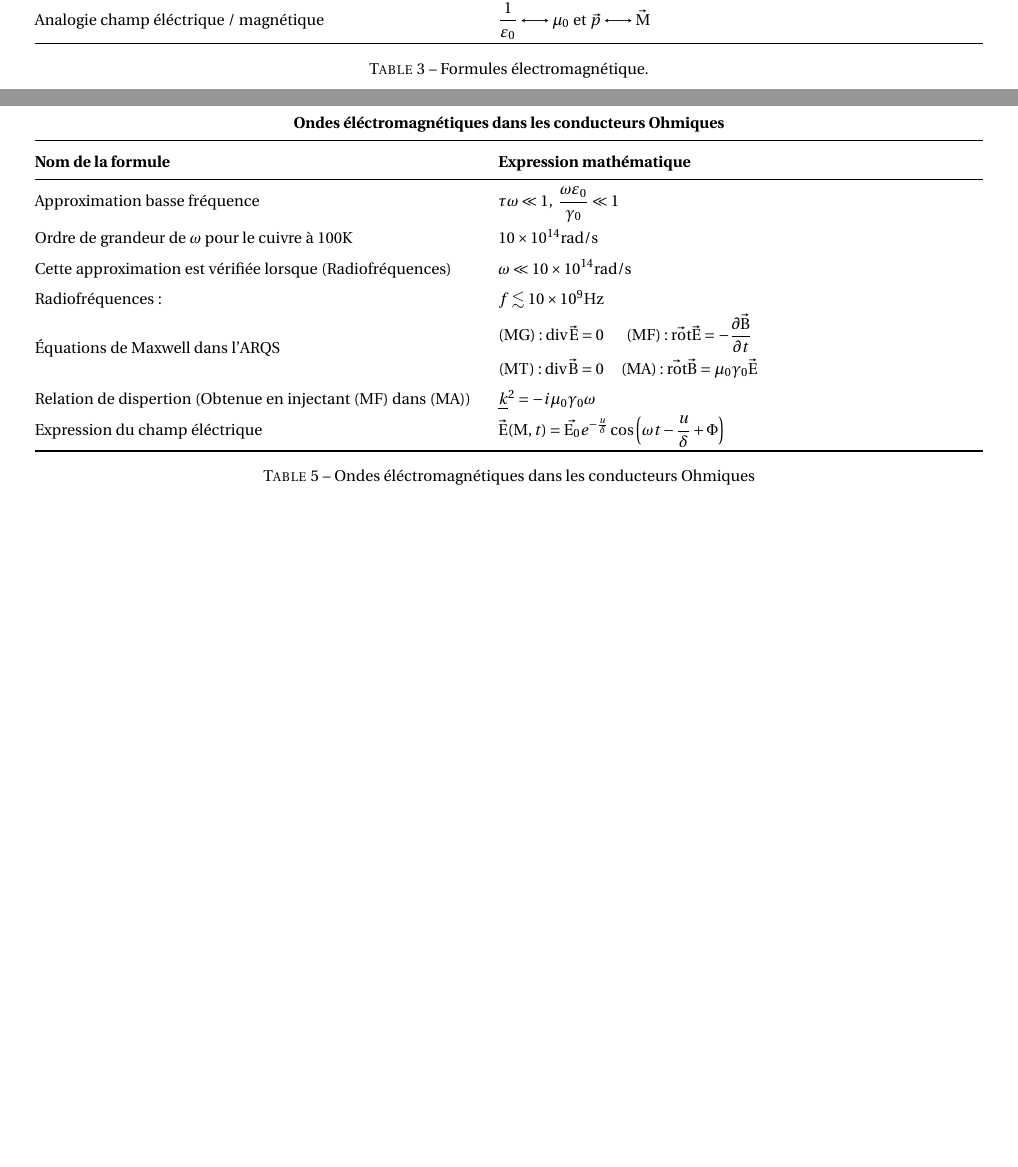
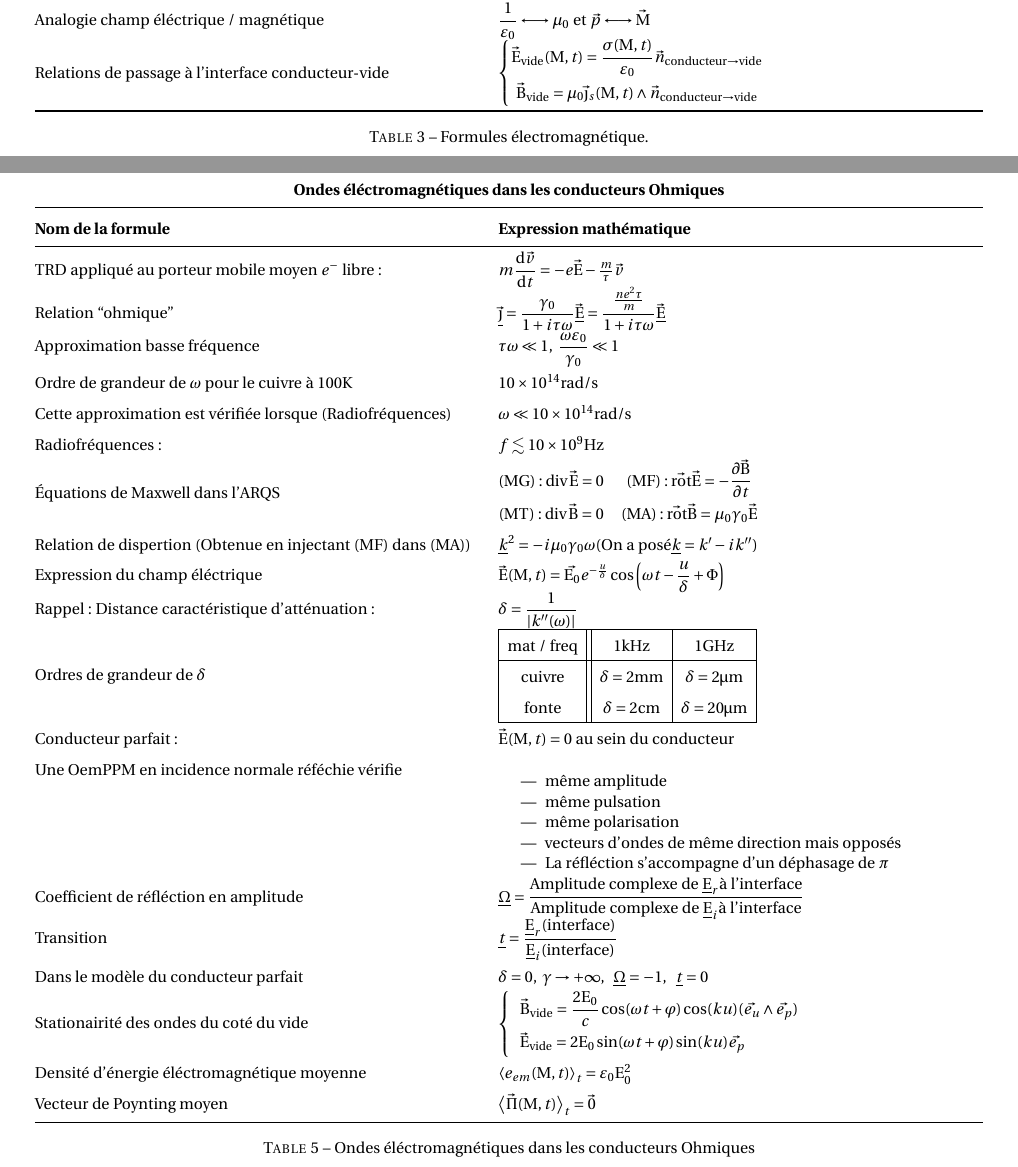
Before and after one commit to Firec0w/Fiches_R-vision_MPI, a LaTeX document (meca.tex): two parts of pages 3 and 4 of 10 before the commit and two parts of pages 3 and 5 of 11 after it, joined at a grey line, cut so that both start at the same text, the shorter picture padded with empty space. Compiled offline with pdfLaTeX.

Commit message:
Tout ohmique

```diff
--- a/meca.tex
+++ b/meca.tex
@@ -325,6 +325,7 @@ $\Delta$ un axe fixe, $\mathcal{D} \in \Delta$, $O, O', M$ des points de l'espac
     Énergie potentielle dûe à l'action éléstrostatique d'un champ uniforme sur un dipôle \textit{rigide} non rayonnant & $\mathcal{E}_{\text{p}} = -\vec{p}\cdot\vec{E}_{\text{ext}}$\\
     Force exercée par un champ electrostatique sur un dipôle non rayonnant au point $O$ & $\vec{F}_{E_{\text{ext}\longrightarrow\text{dip}}} = \left(\vec{p}\cdot\grad\right)\vec{E}_{\text{ext}}(O)$\\
     Analogie champ éléctrique $/$ magnétique & $\dfrac{1}{\varepsilon_0} \longleftrightarrow \mu_0$ et $\vec{p} \longleftrightarrow \vec{M}$ \\
+    Relations de passage à l'interface conducteur-vide & $\left\{\begin{matrix} \vec{E}_{\text{vide}}(M,t) = \dfrac{\sigma(M,t)}{\varepsilon_0}\vec{n}_{\text{conducteur} \to \text{vide}} \\ \vec{B}_{\text{vide}} = \mu_0 \vec{\j}_s(M,t)\wedge \vec{n}_{\text{conducteur} \to \text{vide}}\end{matrix}\right.$ \\
     \bottomrule
 \end{tabular}
 \caption{Formules électromagnétique.}
@@ -372,13 +373,27 @@ On se limite à des signaux lentements variables (En basse fréquence)
         \midrule
         \textbf{Nom de la formule} & \textbf{Expression mathématique} \\
         \midrule
+        TRD appliqué au porteur mobile moyen $e^-$ libre: & $m\dv{\vec{v}}{t} = -e\vec{E} - \frac{m}{\tau}\vec{v}$ \\
+        Relation ``ohmique'' & $\vec{\underline{\j}} =\dfrac{\gamma_0}{1+i\tau\omega}\vec{\underline{E}} = \dfrac{\frac{ne^2\tau}{m}}{1+i\tau\omega}\vec{\underline{E}}$ \\
         Approximation basse fréquence & $\tau\omega \ll 1, \ \dfrac{\omega\varepsilon_0}{\gamma_0}\ll1$ \\
         Ordre de grandeur de $\omega$ pour le cuivre à $\num{100} \unit{\kelvin}$ & $\num{10e14} \unit{\radian\per\second}$ \\
         Cette approximation est vérifiée lorsque (Radiofréquences) & $\omega \ll \num{10e14}\unit{\radian\per\second}$ \\
         Radiofréquences: & $f \lesssim \num{10e9}\unit{\Hz}$ \\
         Équations de Maxwell dans l'ARQS & $\begin{matrix}(MG): \div \vec{E} = 0 & (MF): \rot\vec{E} = -\dpv{\vec{B}}{t} \\ (MT): \div \vec{B} = 0 & (MA): \rot \vec{B} = \mu_0\gamma_0\vec{E}\end{matrix}$ \\
-        Relation de dispertion (Obtenue en injectant (MF) dans (MA))& $\underline{k}^2 = -i\mu_0\gamma_0\omega$ \\
+        Relation de dispertion (Obtenue en injectant (MF) dans (MA))& $\underline{k}^2 = -i\mu_0\gamma_0\omega (\text{On a posé} \underline{k} = k'-ik'')$ \\
         Expression du champ éléctrique & $\vec{E}(M,t )=\vec{E_0}e^{-\frac{u}{\delta}}\cos\left(\omega t - \dfrac{u}{\delta} + \Phi\right)$ \\
+        Rappel: Distance caractéristique d'atténuation: & $\delta = \dfrac{1}{|k''(\omega)|}$ \\
+        Ordres de grandeur de $\delta$ & $\begin{array}{|c||c|c|} \hline \text{mat / freq} & \num{1}\unit{\kHz} & \num{1}\unit{\GHz} \\ \hline \text{cuivre} & \delta = \num{2}\unit{\mm} & \delta = \num{2}\unit{\micro\meter} \\ \text{fonte} & \delta =  \num{2}\unit{\cm} & \delta = \num{20}\unit{\micro\meter} \\ \hline \end{array}$ \\
+        Conducteur parfait: & $\vec{E}(M,t) = 0$ au sein du conducteur \\
+        Une OemPPM en incidence normale réféchie vérifie & \begin{itemize}\item même amplitude \item même pulsation \item même polarisation \item vecteurs d'ondes de même direction mais opposés \item La réfléction s'accompagne d'un déphasage de $\pi$\end{itemize} \\
+        Coefficient de réfléction en amplitude & $\underline \Omega =\dfrac{\text{Amplitude complexe de } \underline{E}_r \text{à l'interface}}{\text{Amplitude complexe de }\underline{E}_i \text{à l'interface}}$ \\
+        Transition & $\underline t =\dfrac{\underline{E}_r(\text{interface})}{\underline{E}_i(\text{interface})}$ \\
+        Dans le modèle du conducteur parfait & $\delta = 0, \ \gamma\to+\infty, \ \ \underline{\Omega} = -1, \ \ \underline t = 0$ \\
+        Stationairité des ondes du coté du vide & $\left\{ \begin{array}{l}\vec{B}_\text{vide} = \dfrac{2E_0}{c}\cos(\omega t + \varphi) \cos(ku)(\vec{e_u}\wedge \vec{e_p}) \\ \vec{E}_{\text{vide}} = 2E_0 \sin(\omega t + \varphi) \sin(ku)\vec{e_p} \end{array}\right.$ \\
+        Densité d'énergie éléctromagnétique moyenne & $\av{e_{em}(M,t)}{t} = \varepsilon_0E_0^2$ \\
+        Vecteur de Poynting moyen & $\av{\vec{\Pi}(M,t)}{t} = \vec{0}$ \\
+
+
     \bottomrule
 \end{tabular}
 \caption{Ondes éléctromagnétiques dans les conducteurs Ohmiques}
```
Also changed, not shown: meca.pdf.
